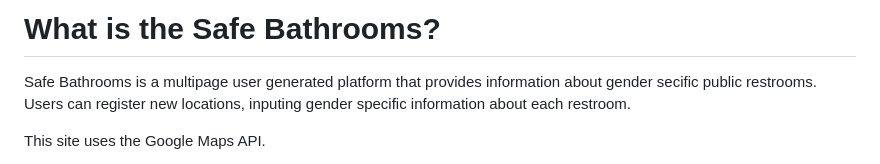
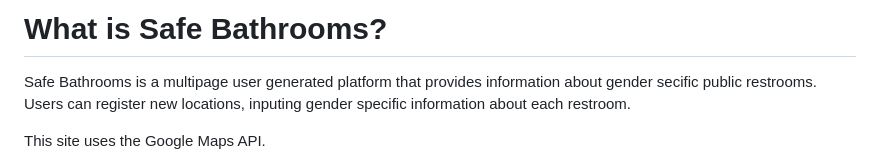
Before and after one commit to ms-vague/bathrooms-app, a Markdown page: README.md, the part around the change. Drawn GitHub-style.

```diff
--- a/README.md
+++ b/README.md
@@ -1,4 +1,4 @@
-# What is the Safe Bathrooms?
+# What is Safe Bathrooms?
 
 Safe Bathrooms is a multipage user generated platform that provides information about gender secific public restrooms.
 Users can register new locations, inputing gender specific information about each restroom.
```
Also changed, not shown: images/Input.png (added), images/Login.png (added), images/Register.png (added).
